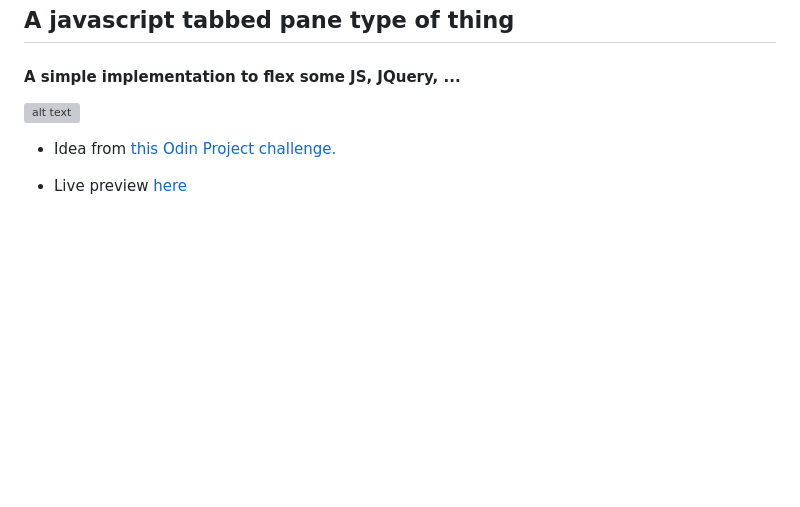
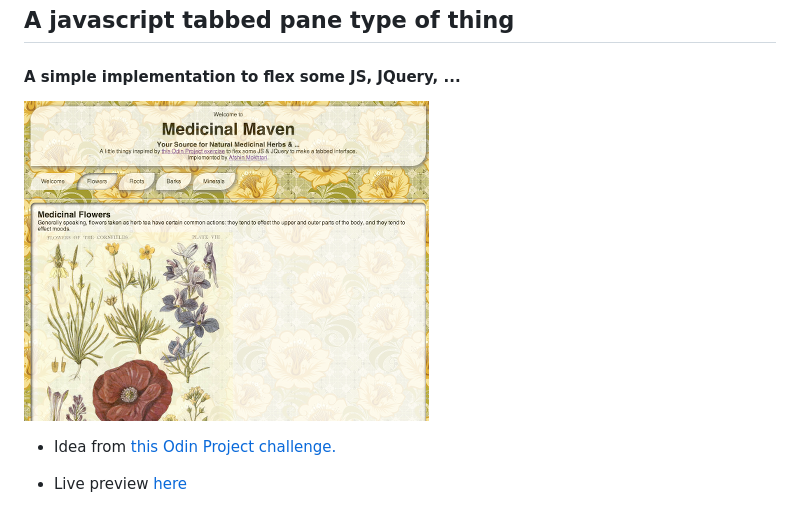
Before and after one commit to afshinator/js-tabbedPane, a Markdown page: README.md, the part around the change. Drawn GitHub-style; pictures changed too: img/screenshot.png (added); blank space fills up the shorter version; grey boxes are pictures that could not be loaded.

```diff
--- a/README.md
+++ b/README.md
@@ -2,7 +2,7 @@
 
 #### A simple implementation to flex some JS, JQuery, ...
 
-![alt text](./img/calc-shot.png "JS-Calculator screen shot")
+![alt text](./img/screenshot.png "Medicinal Maven screen shot")
 
 - Idea from <a href="http://www.theodinproject.com/javascript-and-jquery/manipulating-the-dom-with-jquery" target="_blank">this Odin Project challenge.</a>
 
```
